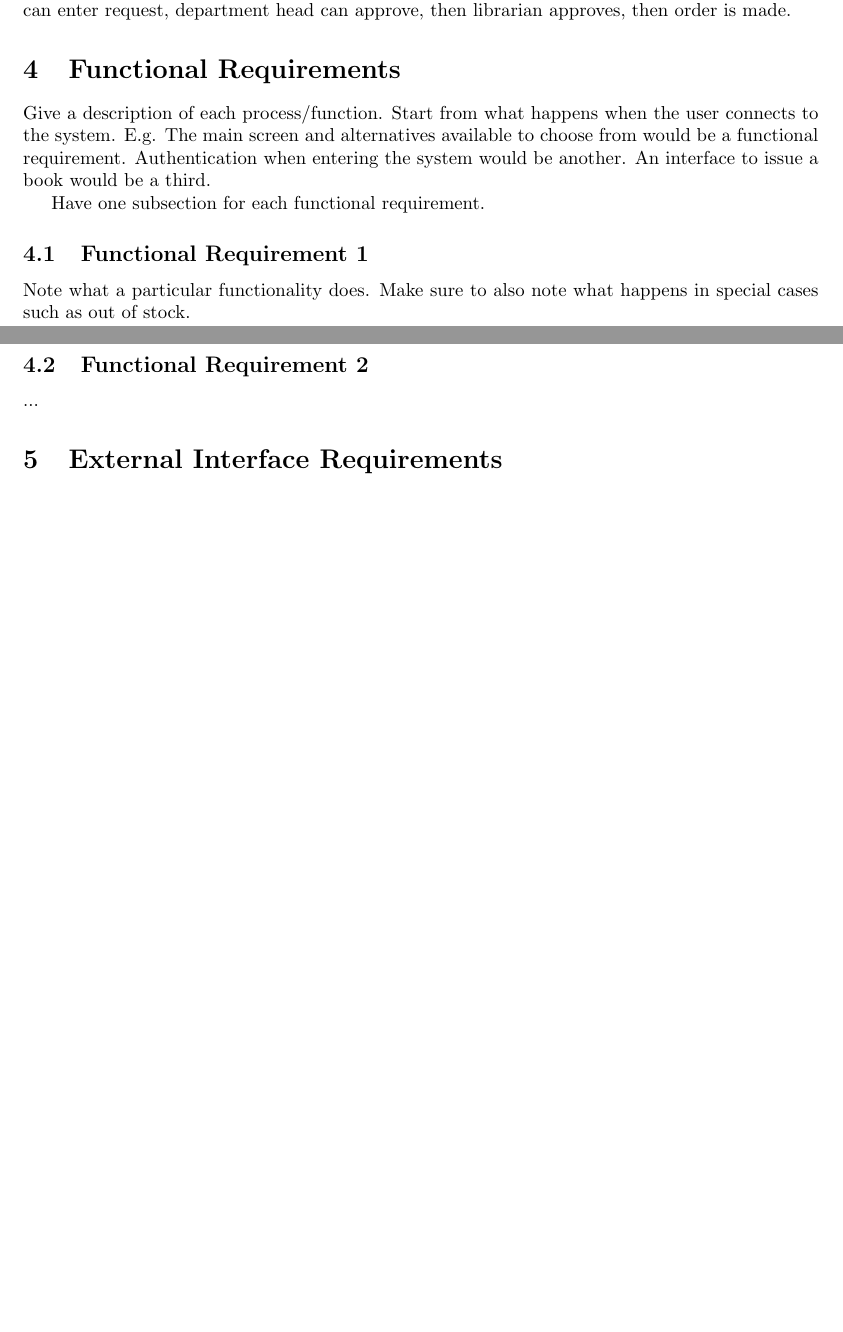
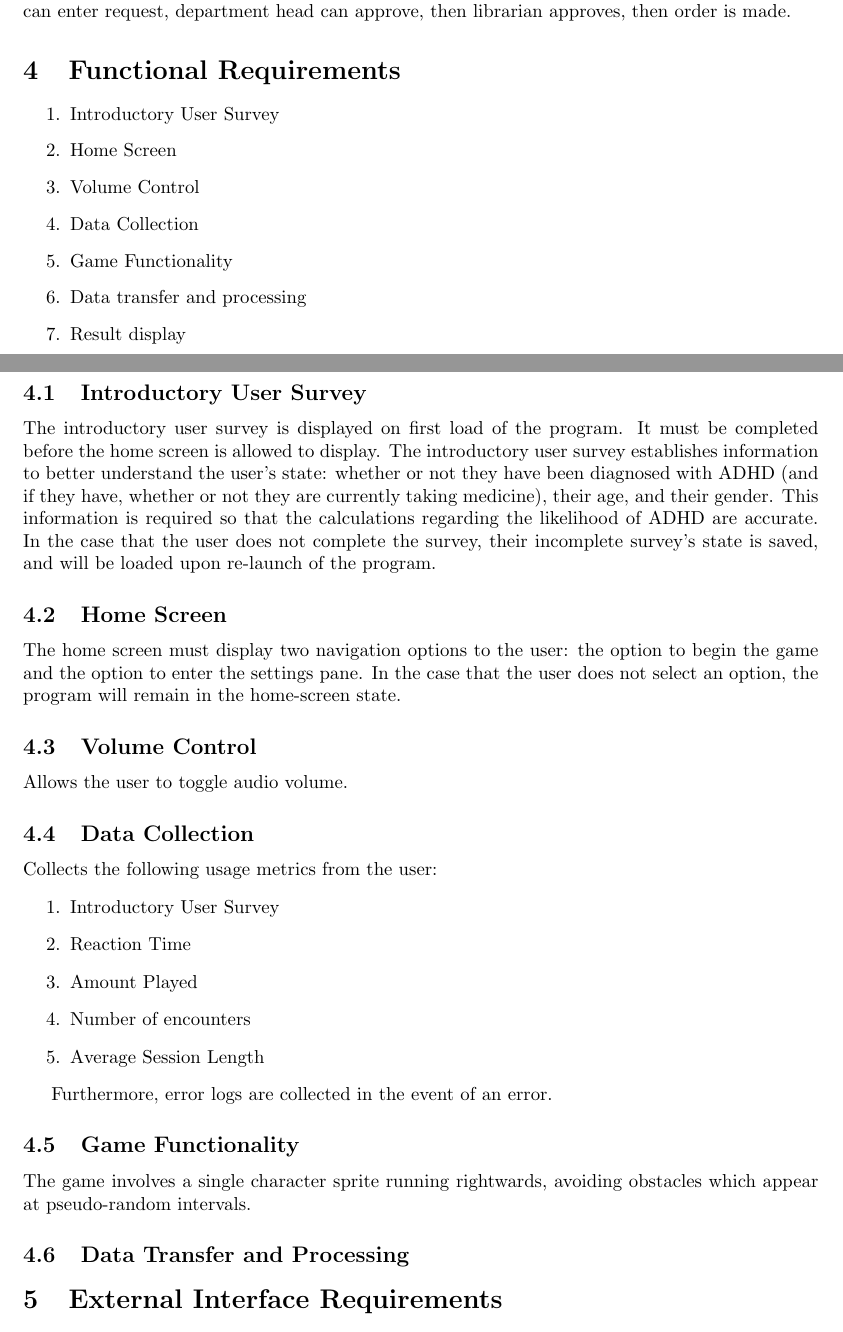
Before and after one commit to Iron-Ham/RocketMouse, a LaTeX document (srs.tex): two parts of pages 2 and 3 of 3 before the commit and two parts of pages 2 and 3 of 4 after it, joined at a grey line, cut so that both start at the same text, the shorter picture padded with empty space. Compiled offline with pdfLaTeX.

Commit message:
Updated Functional Requirements
Mostly completed the list of functional requirements.

```diff
--- a/srs.tex
+++ b/srs.tex
@@ -112,25 +112,43 @@ approve, then librarian approves, then order is made.
 
 \section{Functional Requirements}
 
-Give a description of each process/function.
-Start from what happens when the user connects to the system.
-E.g.  The main screen and alternatives available to choose from would be
-a functional requirement.
-Authentication when entering the system would be another.
-An interface to issue a book would be a third.
-
-Have one subsection for each functional requirement.
-
-\subsection{Functional Requirement 1}
+\begin{enumerate}
+\item Introductory User Survey
+\item Home Screen
+\item Volume Control
+\item Data Collection
+\item Game Functionality
+\item Data transfer and processing
+\item Result display
+\end{enumerate}
 
 
-Note what a particular functionality does.
-Make sure to also note what happens in special cases such as
-out of stock.
+\subsection{Introductory User Survey}
+The introductory user survey is displayed on first load of the program. It must be completed before the home screen is allowed to display. The introductory user survey establishes information to better understand the user's state: whether or not they have been diagnosed with ADHD (and if they have, whether or not they are currently taking medicine), their age, and their gender. This information is required so that the calculations regarding the likelihood of ADHD are accurate. In the case that the user does not complete the survey, their incomplete survey's state is saved, and will be loaded upon re-launch of the program.
 
-\subsection{Functional Requirement 2}
+\subsection{Home Screen}
+The home screen must display two navigation options to the user: the option to begin the game and the option to enter the settings pane. In the case that the user does not select an option, the program will remain in the home-screen state.
 
-...
+\subsection{Volume Control}
+Allows the user to toggle audio volume.
+
+\subsection{Data Collection}
+Collects the following usage metrics from the user:
+\begin{enumerate}
+\item Introductory User Survey
+\item Reaction Time
+\item Amount Played
+\item Number of encounters
+\item Average Session Length
+\end{enumerate}
+
+Furthermore, error logs are collected in the event of an error.
+
+\subsection{Game Functionality}
+The game involves a single character sprite running rightwards, avoiding obstacles which appear at pseudo-random intervals.
+
+\subsection{Data Transfer and Processing}
+
 
 %%%%%%%%%%%%%%%%%%%%%%%%%%%%%%%%%%%%%%%%%%%%%%%%%%%%%%%%%%%%%%%%%%%%%%%%%%%
 
```
Also changed, not shown: srs.pdf, 4 other files.
